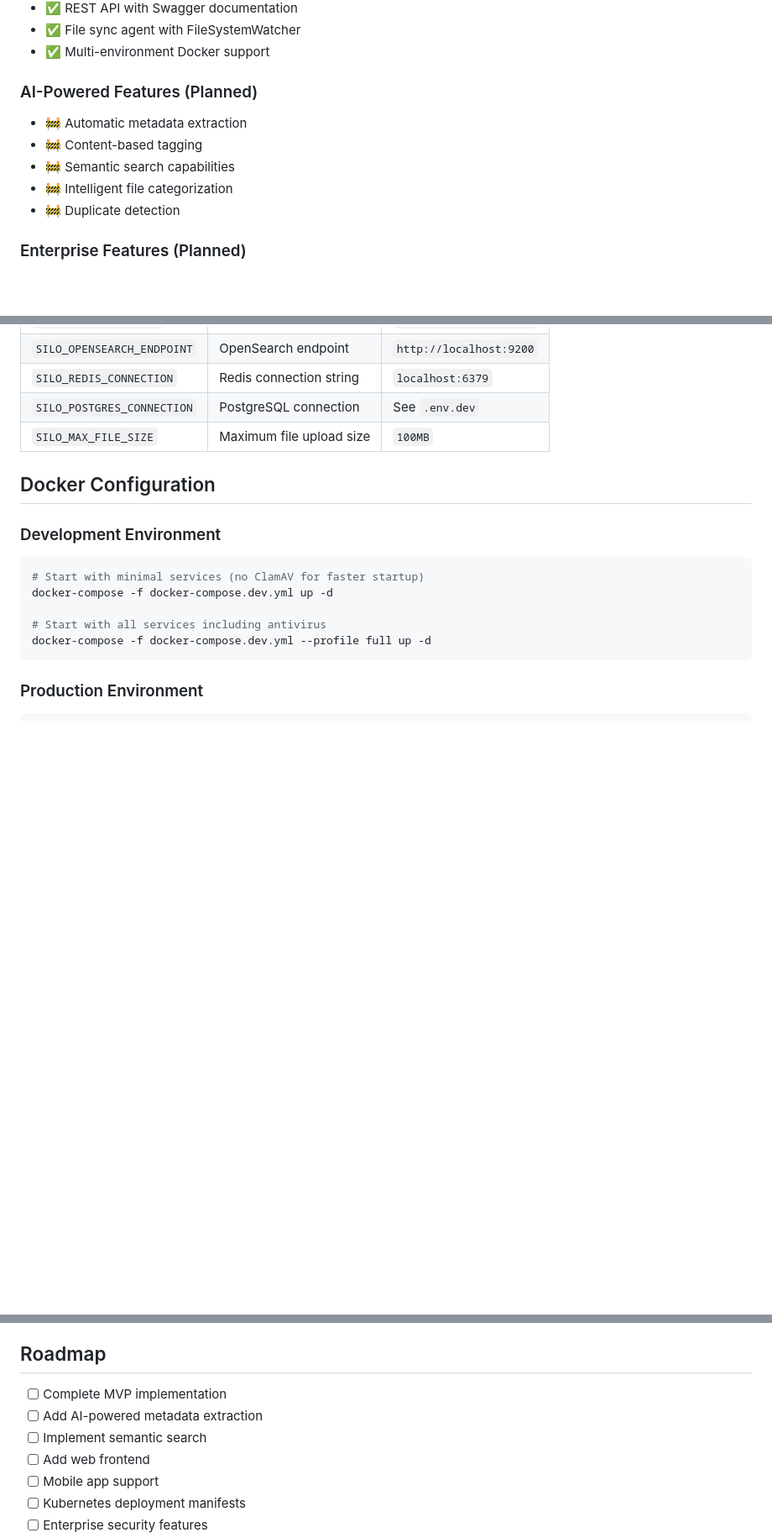
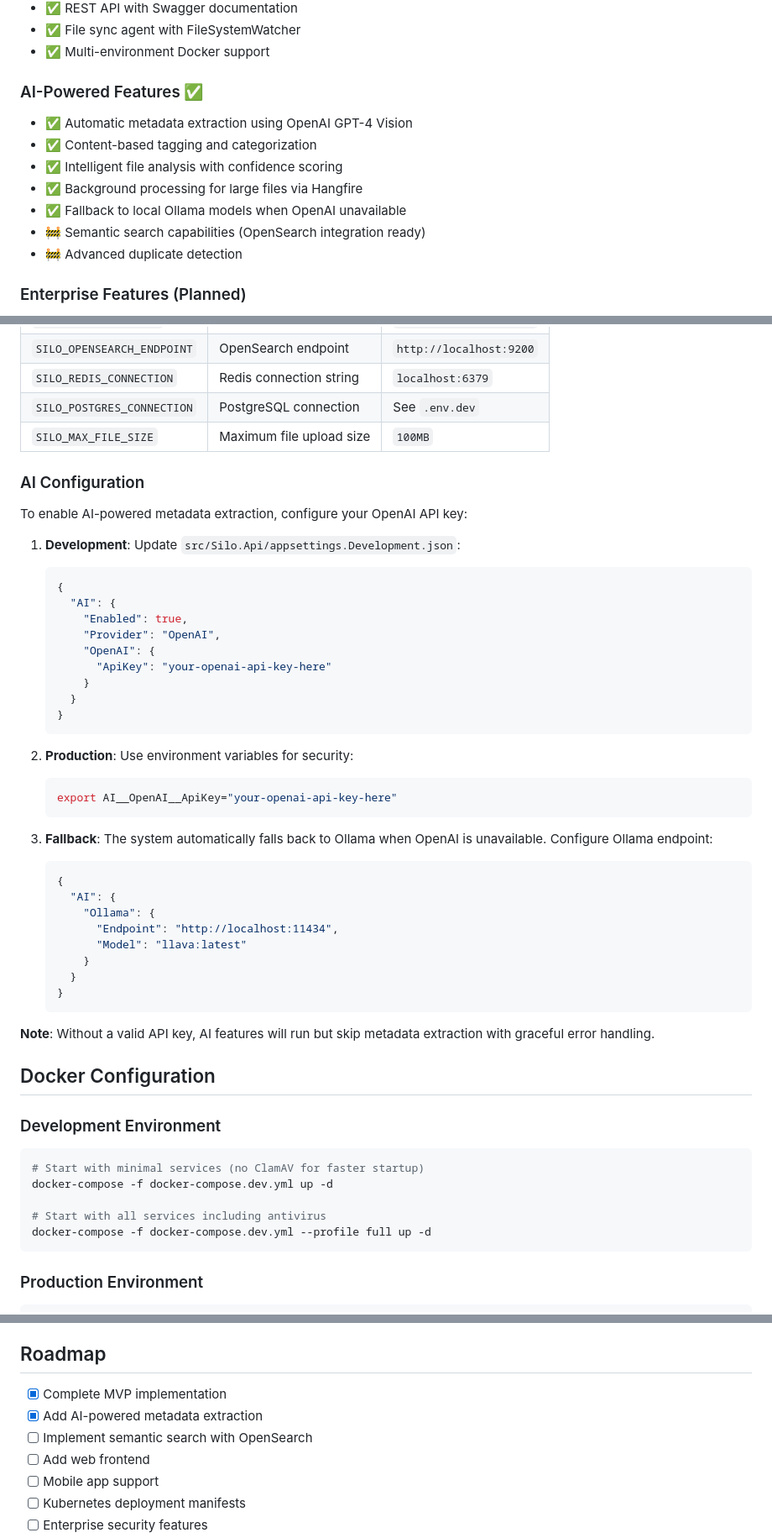
Before and after one commit to JasSra/silo, a Markdown page: README.md, 3 parts joined by grey strips. Shown: that part at 84% size. GitHub-like rendering; blank space fills up the shorter version.

Commit message:
docs: Update README with AI metadata extraction documentation
- Document completed AI features with OpenAI GPT-4 Vision integration
- Add configuration instructions for development and production
- Include Ollama fallback setup instructions
- Update roadmap to reflect completed AI implementation
- Add security notes for API key management

````diff
--- a/README.md
+++ b/README.md
@@ -38,12 +38,14 @@ A scalable, containerized .NET-based system for storing and indexing millions of
 - ✅ File sync agent with FileSystemWatcher
 - ✅ Multi-environment Docker support
 
-### AI-Powered Features (Planned)
-- 🚧 Automatic metadata extraction
-- 🚧 Content-based tagging
-- 🚧 Semantic search capabilities
-- 🚧 Intelligent file categorization
-- 🚧 Duplicate detection
+### AI-Powered Features ✅
+- ✅ Automatic metadata extraction using OpenAI GPT-4 Vision
+- ✅ Content-based tagging and categorization
+- ✅ Intelligent file analysis with confidence scoring
+- ✅ Background processing for large files via Hangfire
+- ✅ Fallback to local Ollama models when OpenAI unavailable
+- 🚧 Semantic search capabilities (OpenSearch integration ready)
+- 🚧 Advanced duplicate detection
 
 ### Enterprise Features (Planned)
 - 🚧 Authentication & authorization
@@ -183,6 +185,42 @@ dotnet publish -c Release
 | `SILO_POSTGRES_CONNECTION` | PostgreSQL connection | See `.env.dev` |
 | `SILO_MAX_FILE_SIZE` | Maximum file upload size | `100MB` |
 
+### AI Configuration
+
+To enable AI-powered metadata extraction, configure your OpenAI API key:
+
+1. **Development**: Update `src/Silo.Api/appsettings.Development.json`:
+   ```json
+   {
+     "AI": {
+       "Enabled": true,
+       "Provider": "OpenAI",
+       "OpenAI": {
+         "ApiKey": "your-openai-api-key-here"
+       }
+     }
+   }
+   ```
+
+2. **Production**: Use environment variables for security:
+   ```bash
+   export AI__OpenAI__ApiKey="your-openai-api-key-here"
+   ```
+
+3. **Fallback**: The system automatically falls back to Ollama when OpenAI is unavailable. Configure Ollama endpoint:
+   ```json
+   {
+     "AI": {
+       "Ollama": {
+         "Endpoint": "http://localhost:11434",
+         "Model": "llava:latest"
+       }
+     }
+   }
+   ```
+
+**Note**: Without a valid API key, AI features will run but skip metadata extraction with graceful error handling.
+
 ## Docker Configuration
 
 ### Development Environment
@@ -263,9 +301,9 @@ For support and questions:
 
 ## Roadmap
 
-- [ ] Complete MVP implementation
-- [ ] Add AI-powered metadata extraction
-- [ ] Implement semantic search
+- [x] Complete MVP implementation
+- [x] Add AI-powered metadata extraction
+- [ ] Implement semantic search with OpenSearch
 - [ ] Add web frontend
 - [ ] Mobile app support
 - [ ] Kubernetes deployment manifests
````
